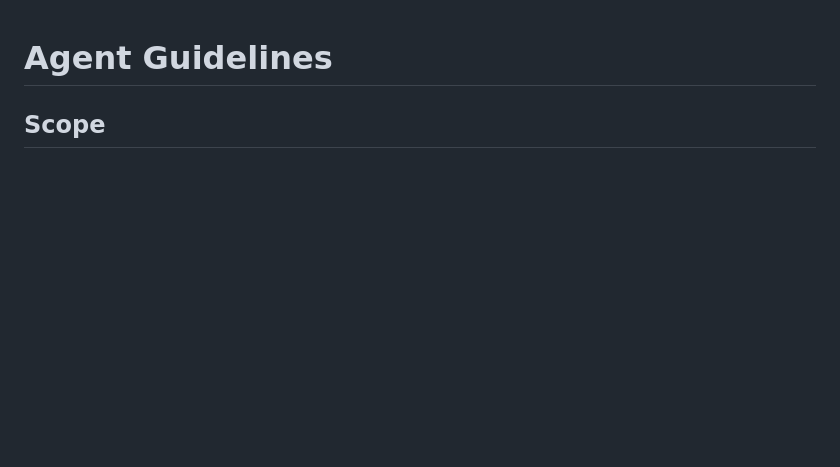
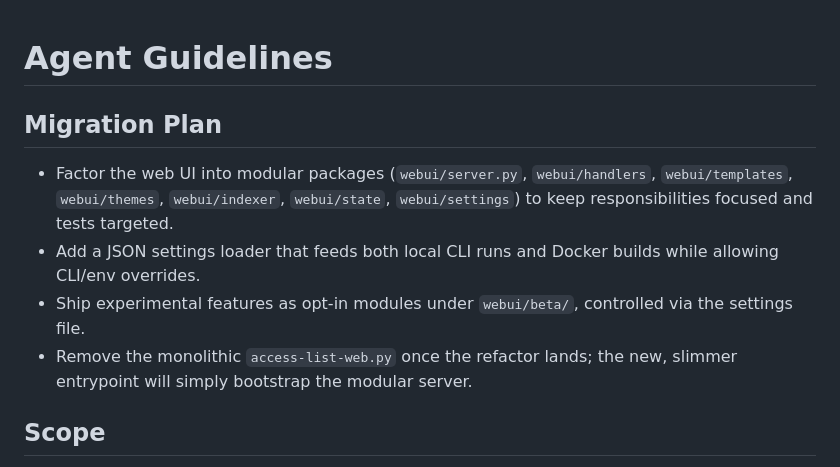
Before and after one commit to jandahl/acl-inspector, a Markdown page: AGENTS.md, the part around the change. GitHub-like rendering; blank space fills up the shorter version.

```diff
--- a/AGENTS.md
+++ b/AGENTS.md
@@ -1,5 +1,12 @@
 Agent Guidelines
 ================
+
+Migration Plan
+--------------
+- Factor the web UI into modular packages (`webui/server.py`, `webui/handlers`, `webui/templates`, `webui/themes`, `webui/indexer`, `webui/state`, `webui/settings`) to keep responsibilities focused and tests targeted.
+- Add a JSON settings loader that feeds both local CLI runs and Docker builds while allowing CLI/env overrides.
+- Ship experimental features as opt-in modules under `webui/beta/`, controlled via the settings file.
+- Remove the monolithic `access-list-web.py` once the refactor lands; the new, slimmer entrypoint will simply bootstrap the modular server.
 
 Scope
 -----
```
Also changed, not shown: README.md (+7 -0 lines).
